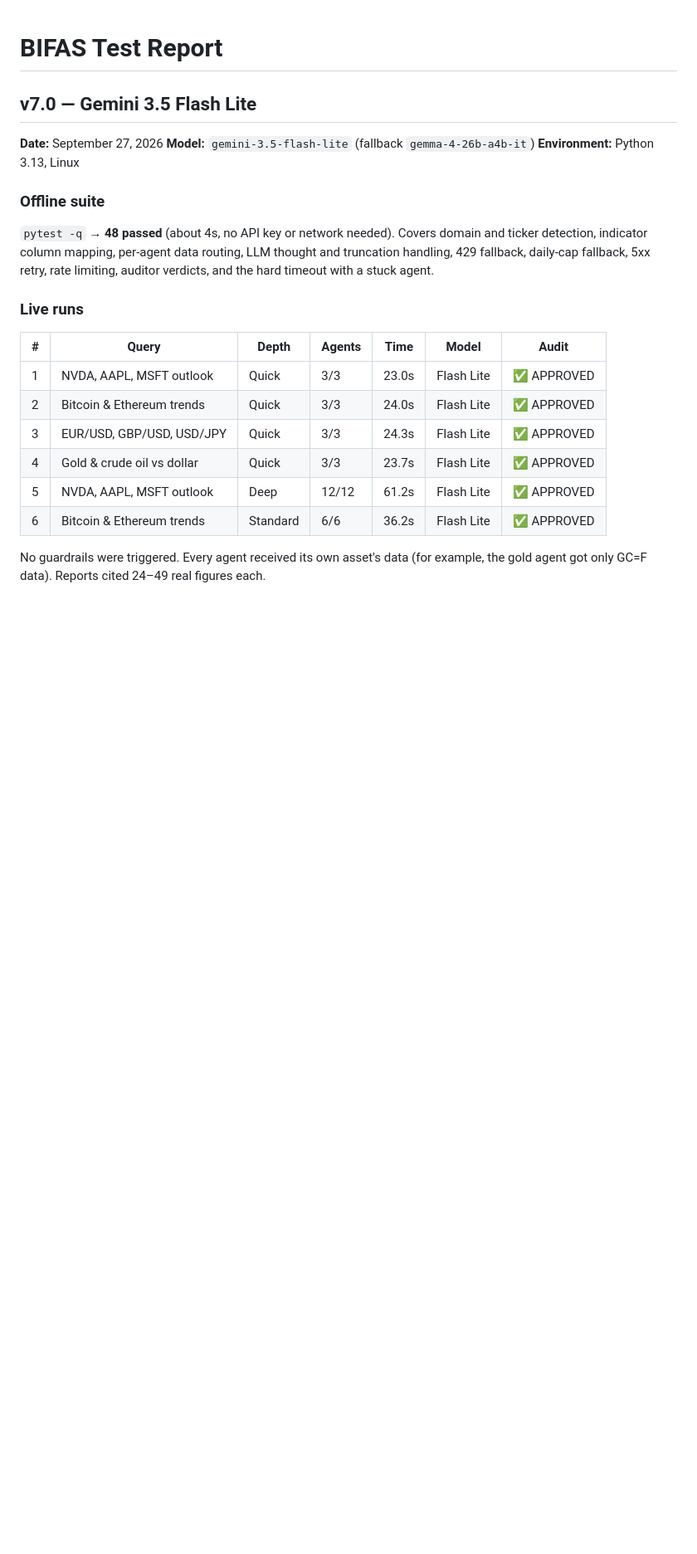
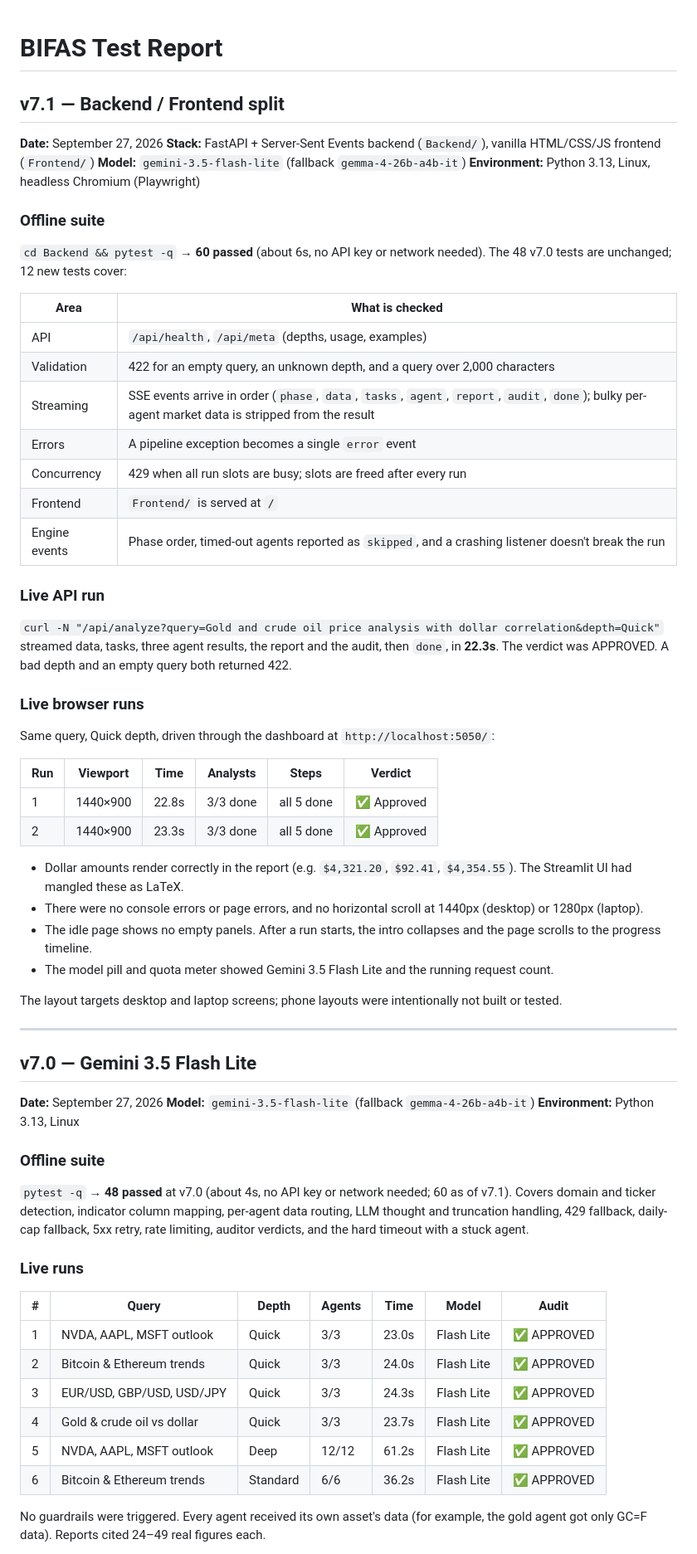
Before and after one commit to p04pranav/BIFAS, a Markdown page: TEST_REPORT.md, the part around the change. Shown at 83% size. GitHub-like rendering; blank space fills up the shorter version.

Commit message:
docs: add v7.1 results to test report
Record the Backend/Frontend split verification: 60 offline tests (12 new
for the API server and engine events), the live SSE run (22.3s,
approved), two browser runs through the dashboard (22.8s and 23.3s,
approved, correct dollar rendering, no console errors or horizontal
scroll at 1440px and 1280px), and the desktop/laptop-only scope.

```diff
--- a/TEST_REPORT.md
+++ b/TEST_REPORT.md
@@ -1,4 +1,47 @@
 # BIFAS Test Report
+
+## v7.1 — Backend / Frontend split
+
+**Date:** September 27, 2026
+**Stack:** FastAPI + Server-Sent Events backend (`Backend/`), vanilla HTML/CSS/JS frontend (`Frontend/`)
+**Model:** `gemini-3.5-flash-lite` (fallback `gemma-4-26b-a4b-it`)
+**Environment:** Python 3.13, Linux, headless Chromium (Playwright)
+
+### Offline suite
+
+`cd Backend && pytest -q` → **60 passed** (about 6s, no API key or network needed). The 48 v7.0 tests are unchanged; 12 new tests cover:
+
+| Area | What is checked |
+|------|-----------------|
+| API | `/api/health`, `/api/meta` (depths, usage, examples) |
+| Validation | 422 for an empty query, an unknown depth, and a query over 2,000 characters |
+| Streaming | SSE events arrive in order (`phase`, `data`, `tasks`, `agent`, `report`, `audit`, `done`); bulky per-agent market data is stripped from the result |
+| Errors | A pipeline exception becomes a single `error` event |
+| Concurrency | 429 when all run slots are busy; slots are freed after every run |
+| Frontend | `Frontend/` is served at `/` |
+| Engine events | Phase order, timed-out agents reported as `skipped`, and a crashing listener doesn't break the run |
+
+### Live API run
+
+`curl -N "/api/analyze?query=Gold and crude oil price analysis with dollar correlation&depth=Quick"` streamed data, tasks, three agent results, the report and the audit, then `done`, in **22.3s**. The verdict was APPROVED. A bad depth and an empty query both returned 422.
+
+### Live browser runs
+
+Same query, Quick depth, driven through the dashboard at `http://localhost:5050/`:
+
+| Run | Viewport | Time | Analysts | Steps | Verdict |
+|-----|----------|------|----------|-------|---------|
+| 1 | 1440×900 | 22.8s | 3/3 done | all 5 done | ✅ Approved |
+| 2 | 1440×900 | 23.3s | 3/3 done | all 5 done | ✅ Approved |
+
+- Dollar amounts render correctly in the report (e.g. `$4,321.20`, `$92.41`, `$4,354.55`). The Streamlit UI had mangled these as LaTeX.
+- There were no console errors or page errors, and no horizontal scroll at 1440px (desktop) or 1280px (laptop).
+- The idle page shows no empty panels. After a run starts, the intro collapses and the page scrolls to the progress timeline.
+- The model pill and quota meter showed Gemini 3.5 Flash Lite and the running request count.
+
+The layout targets desktop and laptop screens; phone layouts were intentionally not built or tested.
+
+---
 
 ## v7.0 — Gemini 3.5 Flash Lite
 
@@ -8,7 +51,7 @@
 
 ### Offline suite
 
-`pytest -q` → **48 passed** (about 4s, no API key or network needed). Covers domain and ticker detection, indicator column mapping, per-agent data routing, LLM thought and truncation handling, 429 fallback, daily-cap fallback, 5xx retry, rate limiting, auditor verdicts, and the hard timeout with a stuck agent.
+`pytest -q` → **48 passed** at v7.0 (about 4s, no API key or network needed; 60 as of v7.1). Covers domain and ticker detection, indicator column mapping, per-agent data routing, LLM thought and truncation handling, 429 fallback, daily-cap fallback, 5xx retry, rate limiting, auditor verdicts, and the hard timeout with a stuck agent.
 
 ### Live runs
 
```
